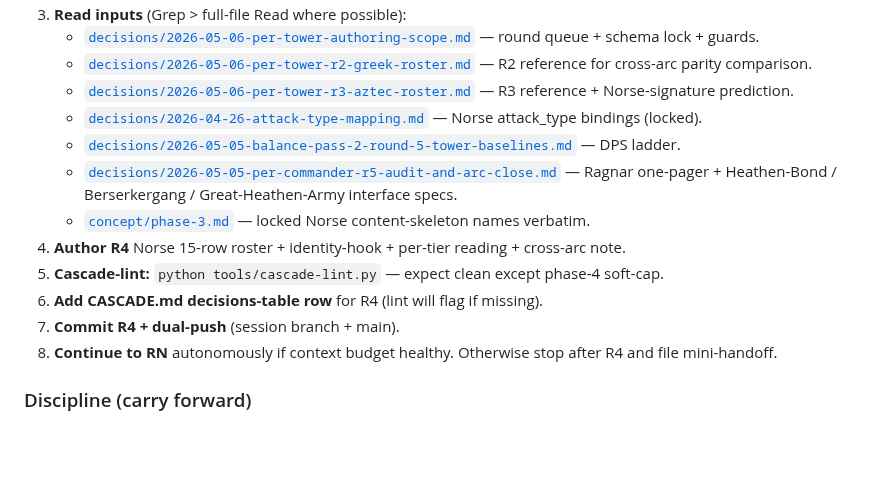
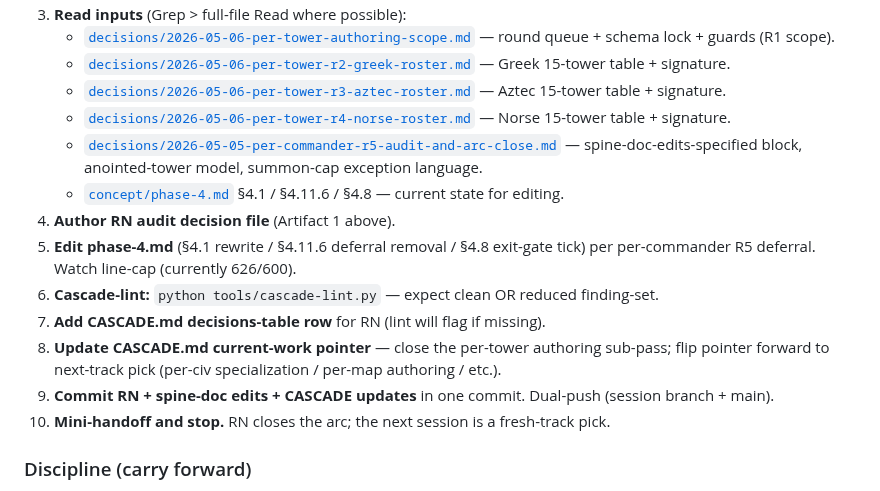
Before and after one commit to BossOfThem/TW.AtoA, a Markdown page: HANDOFF.md, the part around one of its changes. Rendered like a GitHub page; blank space fills up the shorter version.

```diff
--- a/HANDOFF.md
+++ b/HANDOFF.md
@@ -53,16 +46,17 @@ File: `decisions/2026-05-06-per-tower-rn-cross-civ-audit-and-arc-close.md` (Acce
 3. **Read inputs** (Grep > full-file Read where possible):
-   - [`decisions/2026-05-06-per-tower-authoring-scope.md`](decisions/2026-05-06-per-tower-authoring-scope.md) — round queue + schema lock + guards.
-   - [`decisions/2026-05-06-per-tower-r2-greek-roster.md`](decisions/2026-05-06-per-tower-r2-greek-roster.md) — R2 reference for cross-arc parity comparison.
-   - [`decisions/2026-05-06-per-tower-r3-aztec-roster.md`](decisions/2026-05-06-per-tower-r3-aztec-roster.md) — R3 reference + Norse-signature prediction.
-   - [`decisions/2026-04-26-attack-type-mapping.md`](decisions/2026-04-26-attack-type-mapping.md) — Norse attack_type bindings (locked).
-   - [`decisions/2026-05-05-balance-pass-2-round-5-tower-baselines.md`](decisions/2026-05-05-balance-pass-2-round-5-tower-baselines.md) — DPS ladder.
-   - [`decisions/2026-05-05-per-commander-r5-audit-and-arc-close.md`](decisions/2026-05-05-per-commander-r5-audit-and-arc-close.md) — Ragnar one-pager + Heathen-Bond / Berserkergang / Great-Heathen-Army interface specs.
-   - [`concept/phase-3.md`](concept/phase-3.md) — locked Norse content-skeleton names verbatim.
-4. **Author R4** Norse 15-row roster + identity-hook + per-tier reading + cross-arc note.
-5. **Cascade-lint:** `python tools/cascade-lint.py` — expect clean except phase-4 soft-cap.
-6. **Add CASCADE.md decisions-table row** for R4 (lint will flag if missing).
-7. **Commit R4 + dual-push** (session branch + main).
-8. **Continue to RN** autonomously if context budget healthy. Otherwise stop after R4 and file mini-handoff.
+   - [`decisions/2026-05-06-per-tower-authoring-scope.md`](decisions/2026-05-06-per-tower-authoring-scope.md) — round queue + schema lock + guards (R1 scope).
+   - [`decisions/2026-05-06-per-tower-r2-greek-roster.md`](decisions/2026-05-06-per-tower-r2-greek-roster.md) — Greek 15-tower table + signature.
+   - [`decisions/2026-05-06-per-tower-r3-aztec-roster.md`](decisions/2026-05-06-per-tower-r3-aztec-roster.md) — Aztec 15-tower table + signature.
+   - [`decisions/2026-05-06-per-tower-r4-norse-roster.md`](decisions/2026-05-06-per-tower-r4-norse-roster.md) — Norse 15-tower table + signature.
+   - [`decisions/2026-05-05-per-commander-r5-audit-and-arc-close.md`](decisions/2026-05-05-per-commander-r5-audit-and-arc-close.md) — spine-doc-edits-specified block, anointed-tower model, summon-cap exception language.
+   - [`concept/phase-4.md`](concept/phase-4.md) §4.1 / §4.11.6 / §4.8 — current state for editing.
+4. **Author RN audit decision file** (Artifact 1 above).
+5. **Edit phase-4.md** (§4.1 rewrite / §4.11.6 deferral removal / §4.8 exit-gate tick) per per-commander R5 deferral. Watch line-cap (currently 626/600).
+6. **Cascade-lint:** `python tools/cascade-lint.py` — expect clean OR reduced finding-set.
+7. **Add CASCADE.md decisions-table row** for RN (lint will flag if missing).
+8. **Update CASCADE.md current-work pointer** — close the per-tower authoring sub-pass; flip pointer forward to next-track pick (per-civ specialization / per-map authoring / etc.).
+9. **Commit RN + spine-doc edits + CASCADE updates** in one commit. Dual-push (session branch + main).
+10. **Mini-handoff and stop.** RN closes the arc; the next session is a fresh-track pick.
 
 ### Discipline (carry forward)
 
```
Also changed, not shown: other parts of HANDOFF.md (+18 -25 lines).
